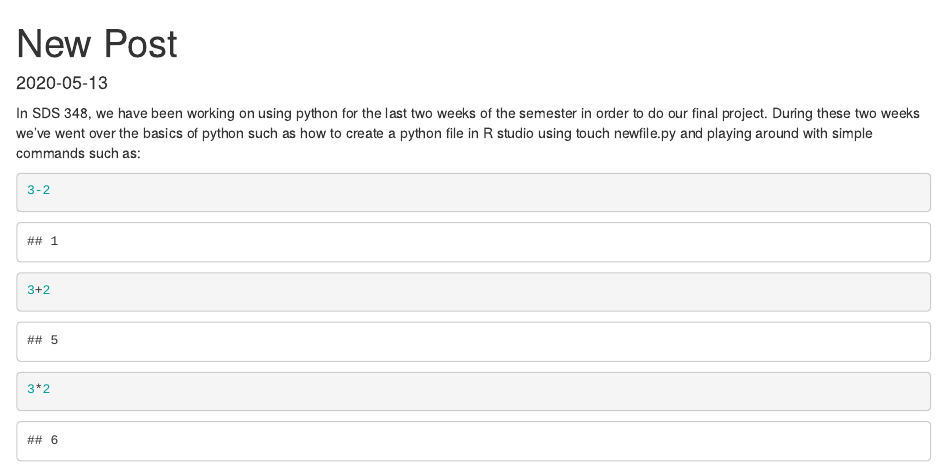
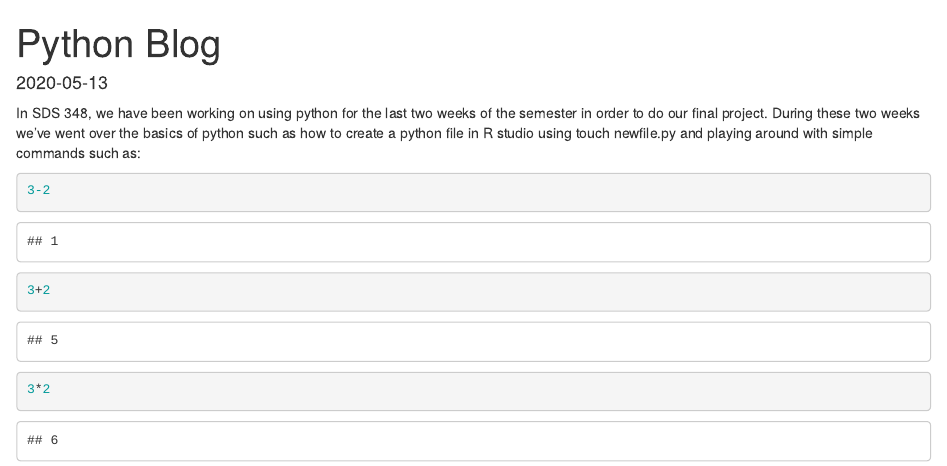
Before and after one commit to AustinAlvarez12/Website, an R Markdown document (content/blog/2020-05-13-blog.Rmd): the page in a window 1100 px wide, from its top. Rendered offline with R 4.5, knitr and Pandoc, with nearby package versions.

Commit message:
any message, but you must have a message

```diff
--- a/content/blog/2020-05-13-blog.Rmd
+++ b/content/blog/2020-05-13-blog.Rmd
@@ -1,5 +1,5 @@
 ---
-title: New Post
+title: Python Blog
 author: ''
 date: "2020-05-13"
 slug: new-post
```
Also changed, not shown: 2 other files.
